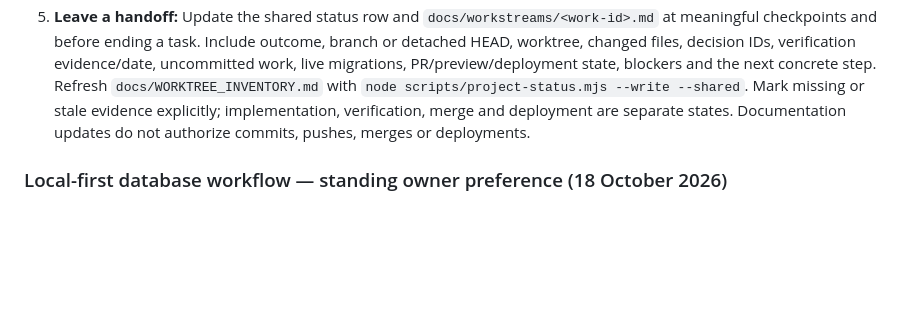
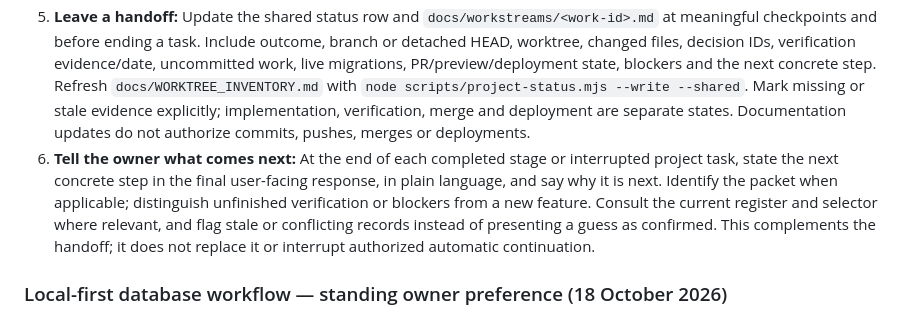
Before and after one commit to lironrubin100/appartement-tinder, a Markdown page: AGENTS.md, the part around the change. GitHub-like rendering; blank space fills up the shorter version.

Commit message:
docs: report next project step to owner

```diff
--- a/AGENTS.md
+++ b/AGENTS.md
@@ -25,6 +25,7 @@ You are acting as a Staff-Level Solutions Architect and Lead Developer. We are b
 3.  **Implement:** Build in vertical slices.
 4.  **Verify:** Check syntax and logic.
 5.  **Leave a handoff:** Update the shared status row and `docs/workstreams/<work-id>.md` at meaningful checkpoints and before ending a task. Include outcome, branch or detached HEAD, worktree, changed files, decision IDs, verification evidence/date, uncommitted work, live migrations, PR/preview/deployment state, blockers and the next concrete step. Refresh `docs/WORKTREE_INVENTORY.md` with `node scripts/project-status.mjs --write --shared`. Mark missing or stale evidence explicitly; implementation, verification, merge and deployment are separate states. Documentation updates do not authorize commits, pushes, merges or deployments.
+6.  **Tell the owner what comes next:** At the end of each completed stage or interrupted project task, state the next concrete step in the final user-facing response, in plain language, and say why it is next. Identify the packet when applicable; distinguish unfinished verification or blockers from a new feature. Consult the current register and selector where relevant, and flag stale or conflicting records instead of presenting a guess as confirmed. This complements the handoff; it does not replace it or interrupt authorized automatic continuation.
 
 ### Local-first database workflow — standing owner preference (18 October 2026)
 
```
Also changed, not shown: docs/START_NEXT_WORK.md (+2 -0 lines).
